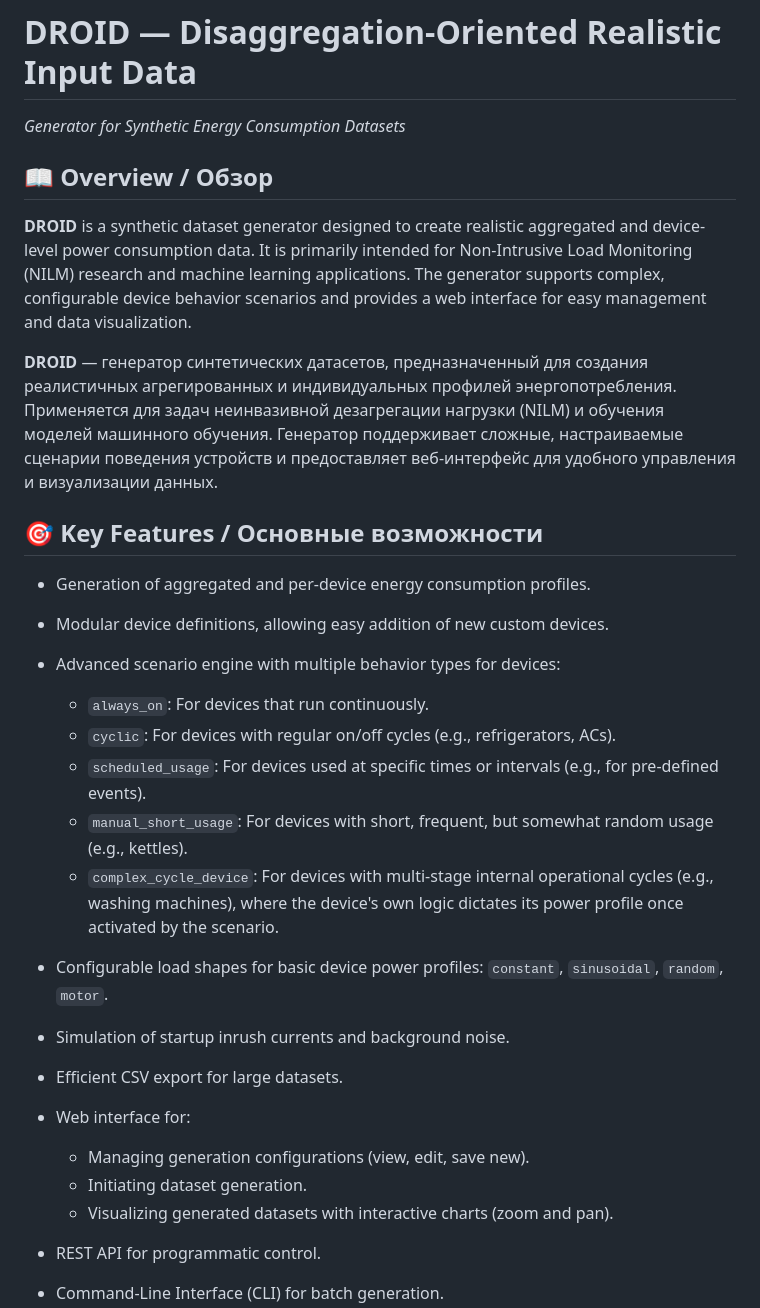
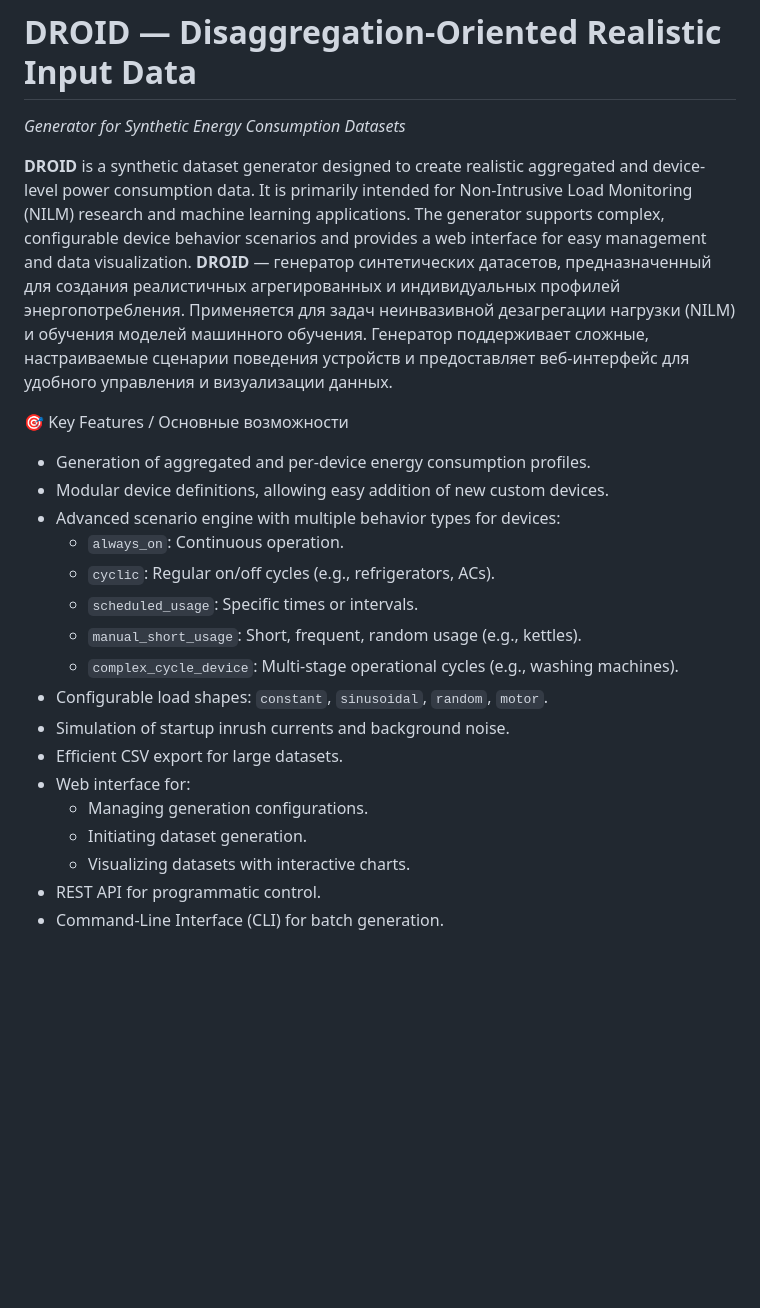
Before and after one commit to QueQueEpta/Droid, a Markdown page: README.md, the part around the change printed below. Rendered like a GitHub page; blank space fills up the shorter version.

```diff
--- a/README.md
+++ b/README.md
@@ -1,29 +1,24 @@
 # DROID — Disaggregation-Oriented Realistic Input Data
 _Generator for Synthetic Energy Consumption Datasets_
 
-## 📖 Overview / Обзор
+**DROID** is a synthetic dataset generator designed to create realistic aggregated and device-level power consumption data. It is primarily intended for Non-Intrusive Load Monitoring (NILM) research and machine learning applications. The generator supports complex, configurable device behavior scenarios and provides a web interface for easy management and data visualization. **DROID** — генератор синтетических датасетов, предназначенный для создания реалистичных агрегированных и индивидуальных профилей энергопотребления. Применяется для задач неинвазивной дезагрегации нагрузки (NILM) и обучения моделей машинного обучения. Генератор поддерживает сложные, настраиваемые сценарии поведения устройств и предоставляет веб-интерфейс для удобного управления и визуализации данных.
 
-**DROID** is a synthetic dataset generator designed to create realistic aggregated and device-level power consumption data. It is primarily intended for Non-Intrusive Load Monitoring (NILM) research and machine learning applications. The generator supports complex, configurable device behavior scenarios and provides a web interface for easy management and data visualization.
-
-**DROID** — генератор синтетических датасетов, предназначенный для создания реалистичных агрегированных и индивидуальных профилей энергопотребления. Применяется для задач неинвазивной дезагрегации нагрузки (NILM) и обучения моделей машинного обучения. Генератор поддерживает сложные, настраиваемые сценарии поведения устройств и предоставляет веб-интерфейс для удобного управления и визуализации данных.
-
-## 🎯 Key Features / Основные возможности
-
+🎯 Key Features / Основные возможности
 - Generation of aggregated and per-device energy consumption profiles.
 - Modular device definitions, allowing easy addition of new custom devices.
 - Advanced scenario engine with multiple behavior types for devices:
-  - `always_on`: For devices that run continuously.
-  - `cyclic`: For devices with regular on/off cycles (e.g., refrigerators, ACs).
-  - `scheduled_usage`: For devices used at specific times or intervals (e.g., for pre-defined events).
-  - `manual_short_usage`: For devices with short, frequent, but somewhat random usage (e.g., kettles).
-  - `complex_cycle_device`: For devices with multi-stage internal operational cycles (e.g., washing machines), where the device's own logic dictates its power profile once activated by the scenario.
-- Configurable load shapes for basic device power profiles: `constant`, `sinusoidal`, `random`, `motor`.
+  - `always_on`: Continuous operation.
+  - `cyclic`: Regular on/off cycles (e.g., refrigerators, ACs).
+  - `scheduled_usage`: Specific times or intervals.
+  - `manual_short_usage`: Short, frequent, random usage (e.g., kettles).
+  - `complex_cycle_device`: Multi-stage operational cycles (e.g., washing machines).
+- Configurable load shapes: `constant`, `sinusoidal`, `random`, `motor`.
 - Simulation of startup inrush currents and background noise.
 - Efficient CSV export for large datasets.
 - Web interface for:
-  - Managing generation configurations (view, edit, save new).
+  - Managing generation configurations.
   - Initiating dataset generation.
-  - Visualizing generated datasets with interactive charts (zoom and pan).
+  - Visualizing datasets with interactive charts.
 - REST API for programmatic control.
 - Command-Line Interface (CLI) for batch generation.
 
```
Also changed, not shown: other parts of README.md (+45 -90 lines).
